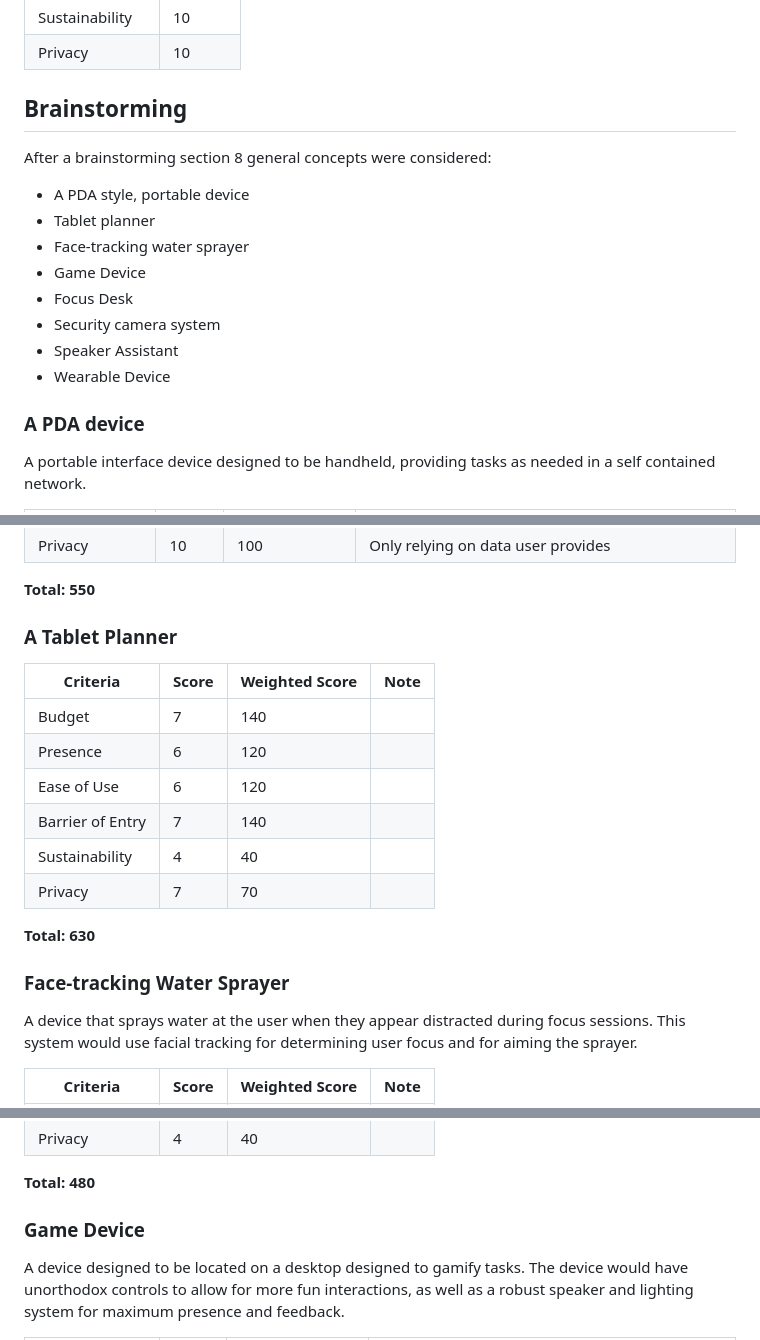
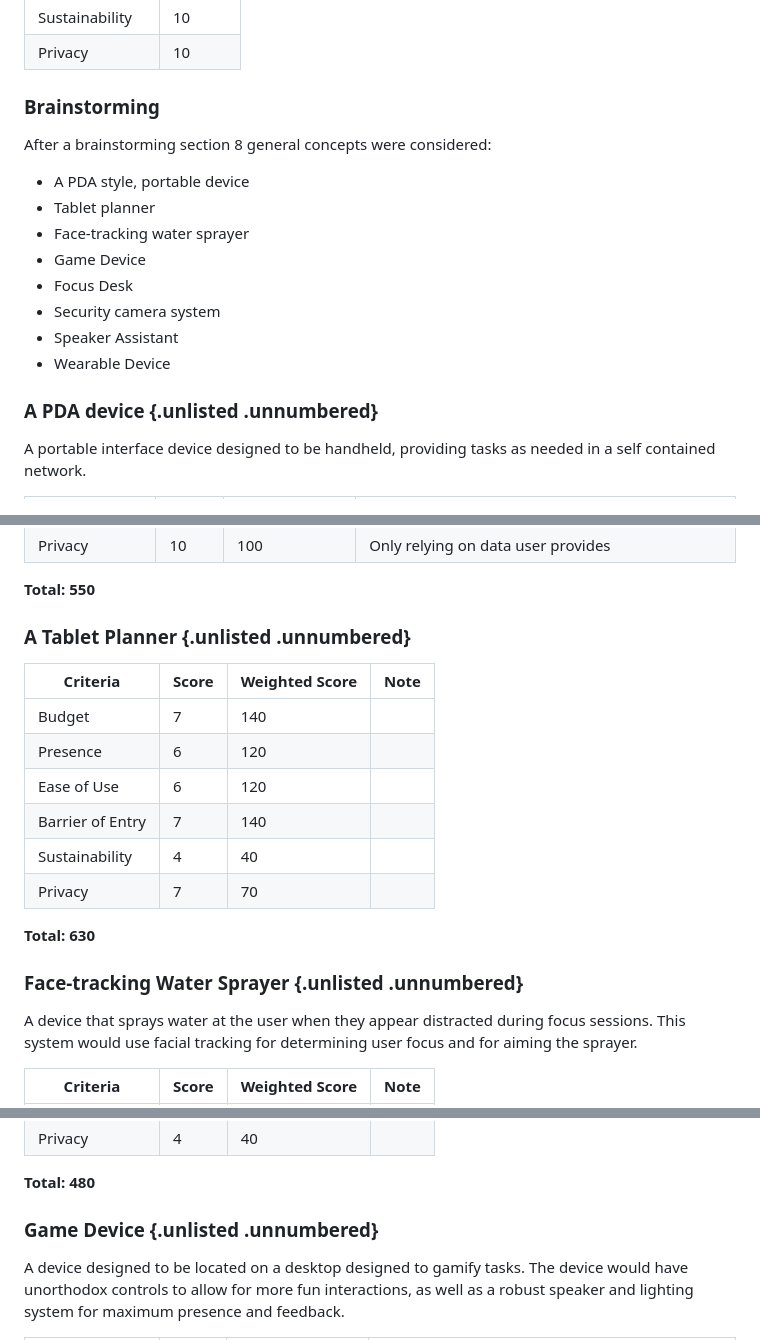
Before and after one commit to isabellaPhung/UCSC-CSE123-S25, a Markdown page: doc/common/decision_table.md, 3 parts joined by grey strips. Drawn GitHub-style.

```diff
--- a/doc/common/decision_table.md
+++ b/doc/common/decision_table.md
@@ -19,8 +20,9 @@ These topics were distributed into a weighting system such that our designs can
 | Sustainability   | 10     |
 | Privacy          | 10     |
 
-## Brainstorming
+### Brainstorming
 After a brainstorming section 8 general concepts were considered:
+
 - A PDA style, portable device
 - Tablet planner
 - Face-tracking water sprayer
@@ -30,7 +32,7 @@ After a brainstorming section 8 general concepts were considered:
 - Speaker Assistant
 - Wearable Device
 
-### A PDA device
+### A PDA device {.unlisted .unnumbered}
 A portable interface device designed to be handheld, providing tasks as needed in a self contained network.
 
 | Criteria         | Score | Weighted Score | Note                                                           |
@@ -44,7 +46,7 @@ A portable interface device designed to be handheld, providing tasks as needed i
 
 **Total: 550**
 
-### A Tablet Planner
+### A Tablet Planner {.unlisted .unnumbered}
 
 | Criteria         | Score | Weighted Score | Note |
 | ---------------- | ----- | -------------- | ---- |
@@ -57,7 +59,7 @@ A portable interface device designed to be handheld, providing tasks as needed i
 
 **Total: 630**
 
-### Face-tracking Water Sprayer
+### Face-tracking Water Sprayer {.unlisted .unnumbered}
 
 A device that sprays water at the user when they appear distracted during focus sessions. This system would use facial tracking for determining user focus and for aiming the sprayer.
 
@@ -72,7 +74,7 @@ A device that sprays water at the user when they appear distracted during focus
 
 **Total: 480**
 
-### Game Device
+### Game Device {.unlisted .unnumbered}
 
 A device designed to be located on a desktop designed to gamify tasks. The device would have unorthodox controls to allow for more fun interactions, as well as a robust speaker and lighting system for maximum presence and feedback.
 
```
Also changed, not shown: other parts of doc/common/decision_table.md (+7 -7 lines).
